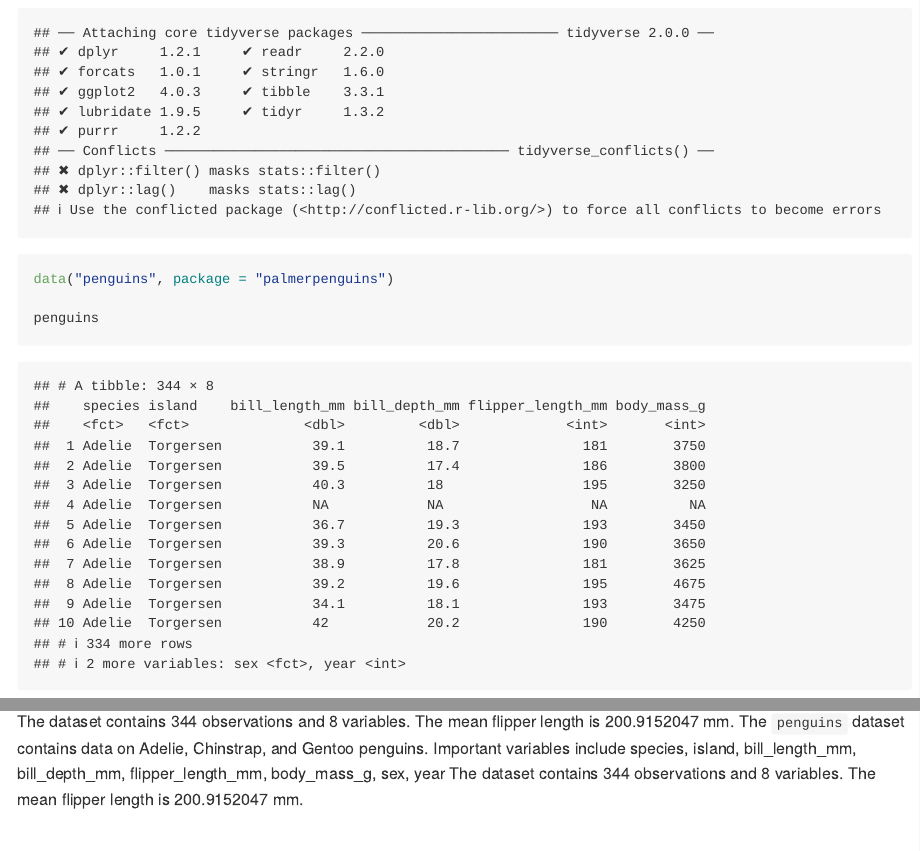
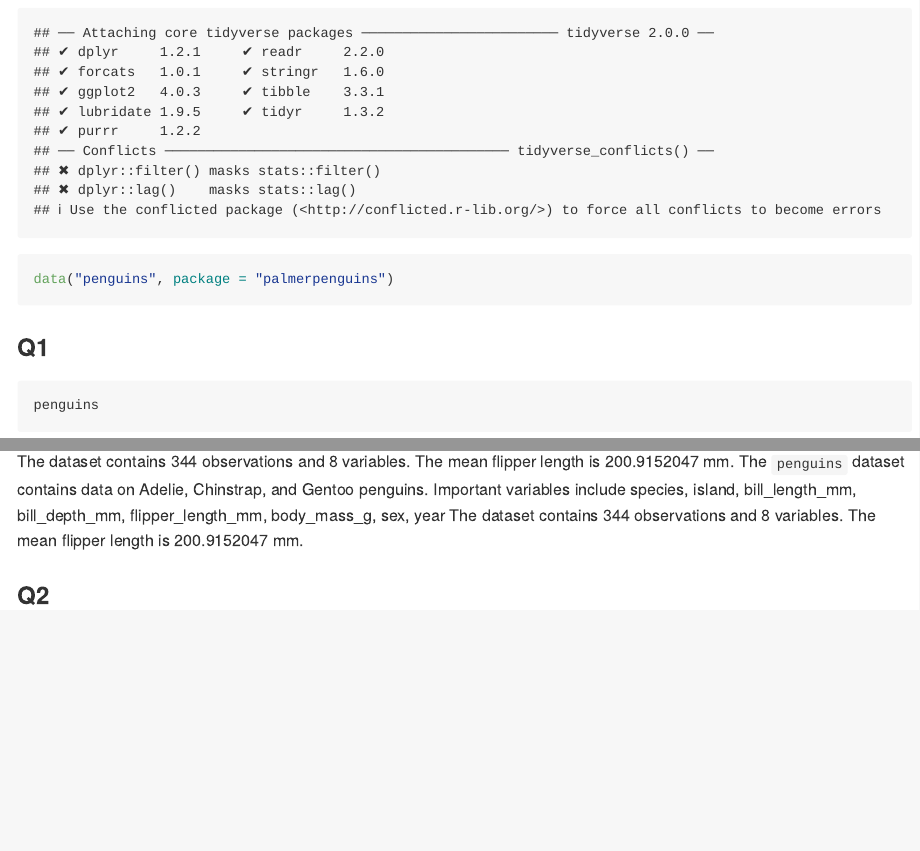
Before and after one commit to echonologue/p8105_hw1_cl4946, an R Markdown document (p8105_hw1_cl4946.Rmd): the page in a window 1100 px wide, from 170 px down, and a second part further down, joined at a grey line. The pictures show the output file p8105_hw1_cl4946.md that the author committed with the source, drawn offline in the style of GitHub.

Commit message:
Update homework solutions

````diff
--- a/p8105_hw1_cl4946.Rmd
+++ b/p8105_hw1_cl4946.Rmd
@@ -8,12 +8,17 @@
 library(tidyverse)
 data("penguins", package = "palmerpenguins")
 
+```
+
+### Q1
+```{r}
 penguins
 names(penguins)
 unique(penguins$species)
 unique(penguins$island)
 mean(penguins$flipper_length_mm, na.rm = TRUE)
 ```
+
 The dataset contains `r nrow(penguins)` observations and `r ncol(penguins)` variables.
 The mean flipper length is `r mean(penguins$flipper_length_mm, na.rm = TRUE)` mm.
 The `penguins` dataset contains data on Adelie, Chinstrap, and Gentoo penguins.
@@ -21,3 +26,6 @@
 The dataset contains `r nrow(penguins)` observations and
 `r ncol(penguins)` variables. The mean flipper length is
 `r mean(penguins$flipper_length_mm, na.rm = TRUE)` mm.
+
+
+### Q2
````
Also changed, not shown: p8105_hw1_cl4946.md.
